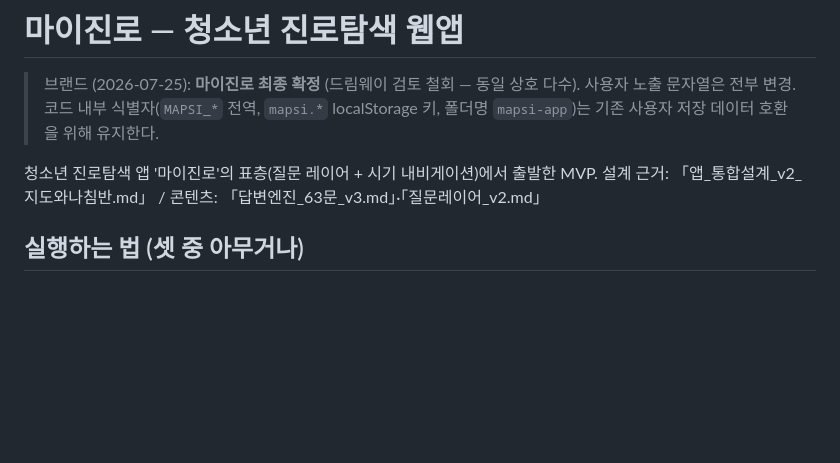
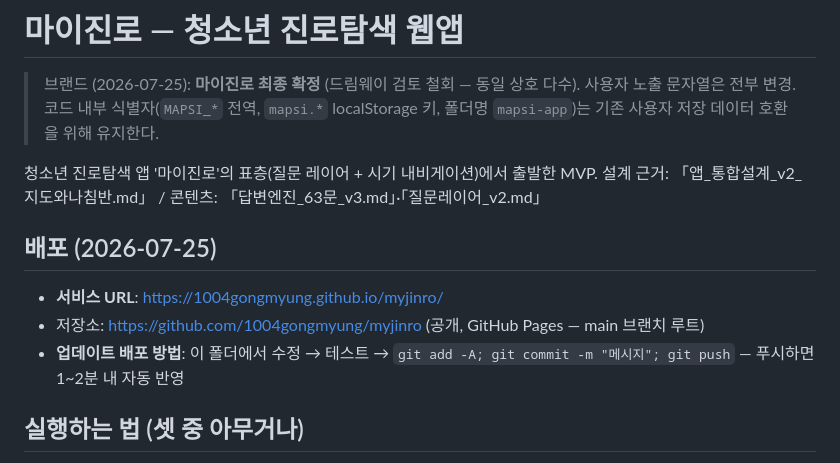
Before and after one commit to 1004gongmyung/mydream, a Markdown page: README.md, the part around the change. GitHub-like rendering; blank space fills up the shorter version.

Commit message:
README: 배포 정보 추가 (GitHub Pages)
Co-Authored-By: Claude Fable 5 <noreply@anthropic.com>

```diff
--- a/README.md
+++ b/README.md
@@ -5,6 +5,12 @@
 
 청소년 진로탐색 앱 '마이진로'의 표층(질문 레이어 + 시기 내비게이션)에서 출발한 MVP.
 설계 근거: 「앱_통합설계_v2_지도와나침반.md」 / 콘텐츠: 「답변엔진_63문_v3.md」·「질문레이어_v2.md」
+
+## 배포 (2026-07-25)
+
+- **서비스 URL**: https://1004gongmyung.github.io/myjinro/
+- 저장소: https://github.com/1004gongmyung/myjinro (공개, GitHub Pages — main 브랜치 루트)
+- **업데이트 배포 방법**: 이 폴더에서 수정 → 테스트 → `git add -A; git commit -m "메시지"; git push` — 푸시하면 1~2분 내 자동 반영
 
 ## 실행하는 법 (셋 중 아무거나)
 
```
